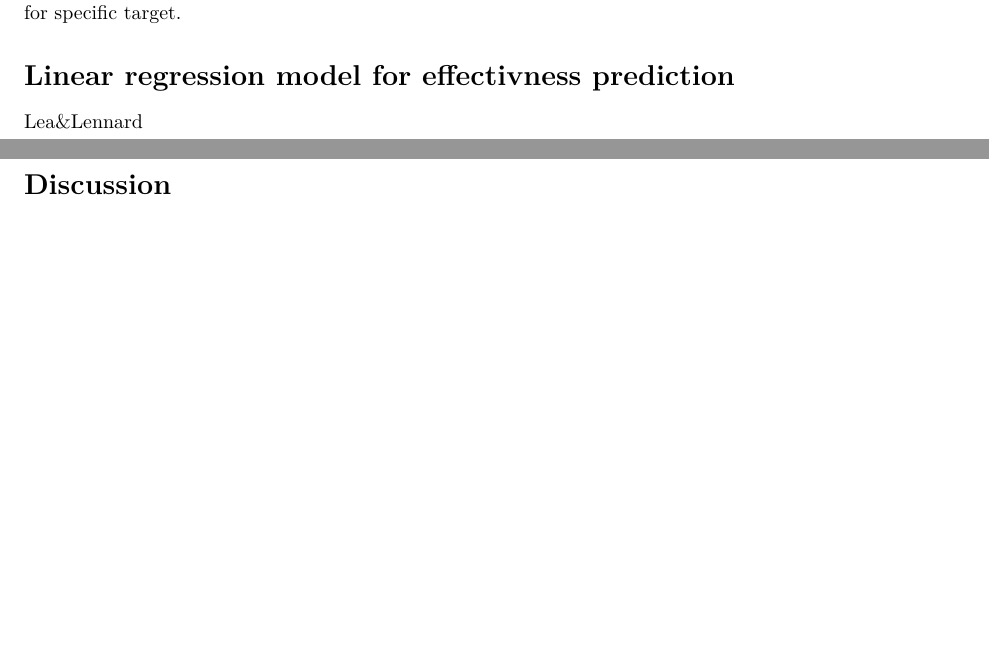
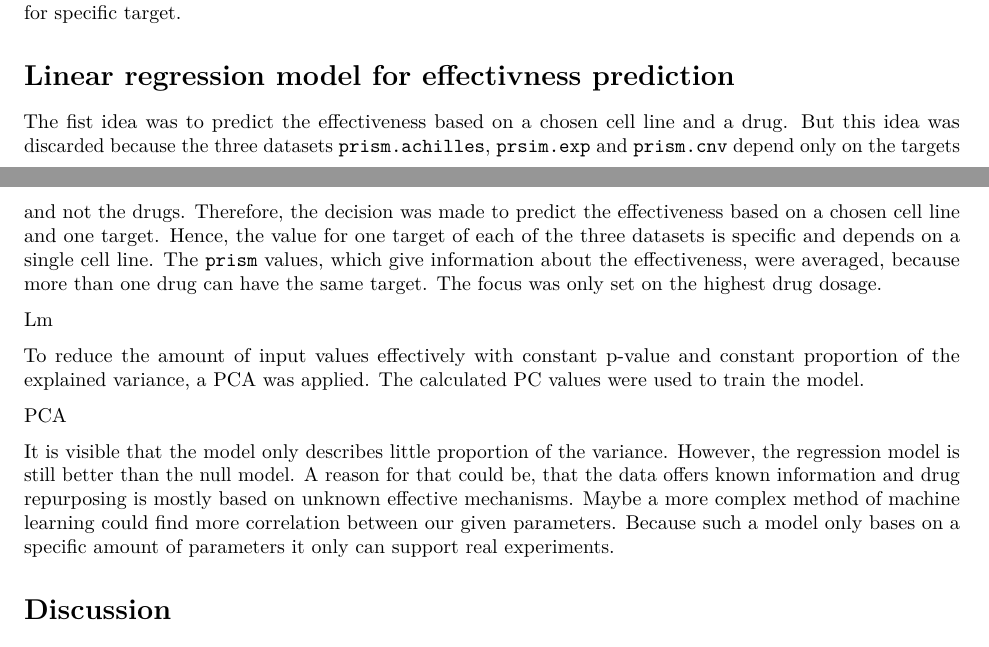
Before and after one commit to datascience-mobi/2021-topic-01-team-03, an R Markdown document (Report Topic 1 Group 3.Rmd): two parts of pages 5 and 6 of 6 before the commit and two parts of pages 5 and 6 of 7 after it, joined at a grey line, cut so that both start at the same text, the shorter picture padded with empty space. Rendered offline with R 4.5, knitr and Pandoc, then LaTeX, with nearby package versions; the code chunks are not run, so their results and figures are left out.

Commit message:
Update Report Topic 1 Group 3.Rmd

````diff
--- a/Report Topic 1 Group 3.Rmd
+++ b/Report Topic 1 Group 3.Rmd
@@ -489,7 +489,17 @@ To further analyze this correlation another Wilcoxon Rank Sum test was applied.
 
 # Linear regression model for effectivness prediction
 
-Lea&Lennard
+The fist idea was to predict the effectiveness based on a chosen cell line and a drug. But this idea was discarded because the three datasets ```prism.achilles```, ```prsim.exp ``` and ``` prism.cnv``` depend only on the targets and not the drugs.
+Therefore, the decision was made to predict the effectiveness based on a chosen cell line and one target. Hence, the value for one target of each of the three datasets is specific and depends on a single cell line. The ```prism``` values, which give information about the effectiveness, were averaged, because more than one drug can have the same target. The focus was only set on the highest drug dosage.
+
+Lm
+
+To reduce the amount of input values effectively with constant p-value and constant proportion of the explained variance, a PCA was applied. The calculated PC values were used to train the model.
+
+PCA
+
+It is visible that the model only describes little proportion of the variance. However, the regression model is still better than the null model. A reason for that could be, that the data offers known information and drug repurposing is mostly based on unknown effective mechanisms. Maybe a more complex method of machine learning could find more correlation between our given parameters. Because such a model only bases on a specific amount of parameters it only can support real experiments.
+
 
 # Discussion
 
````
